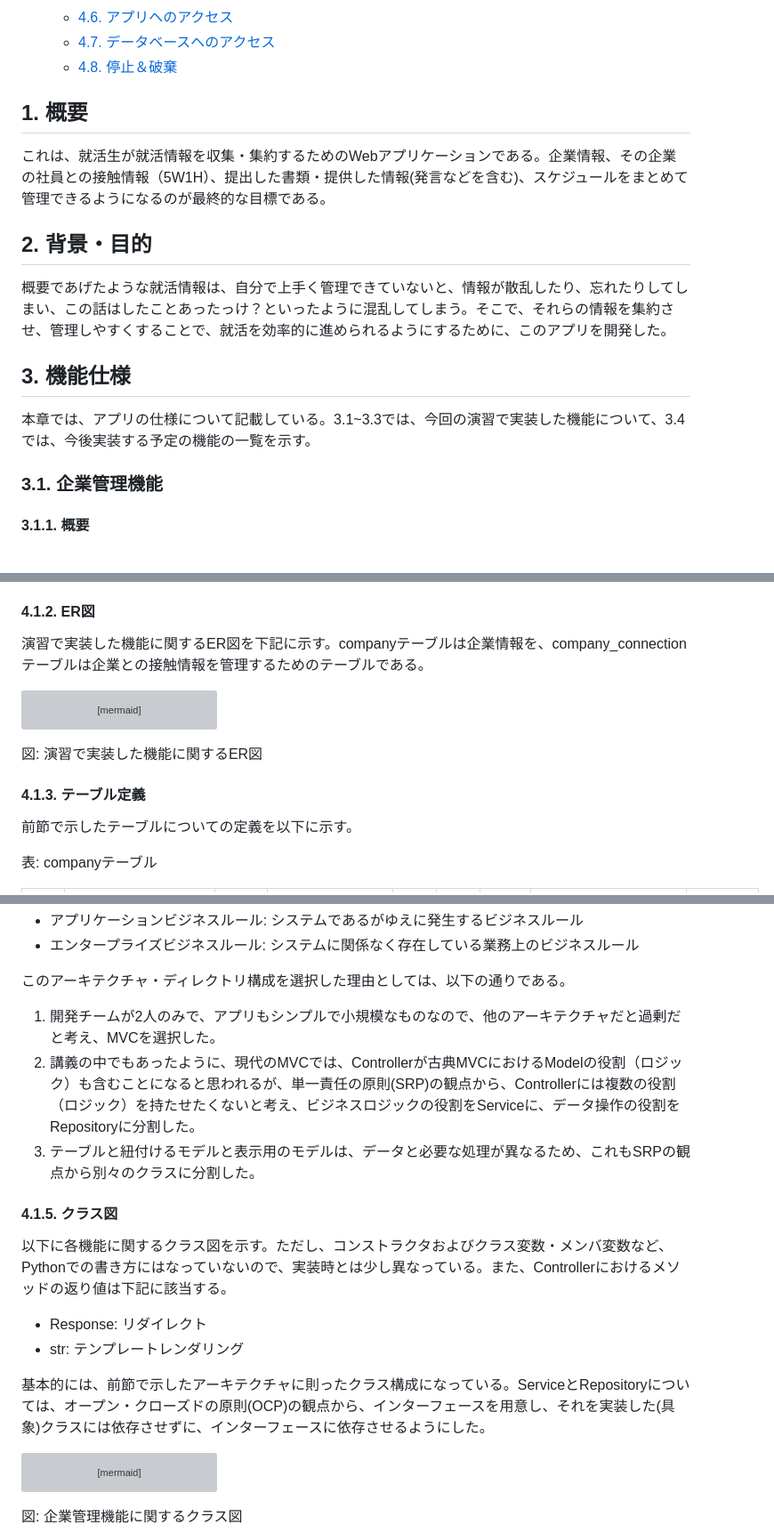
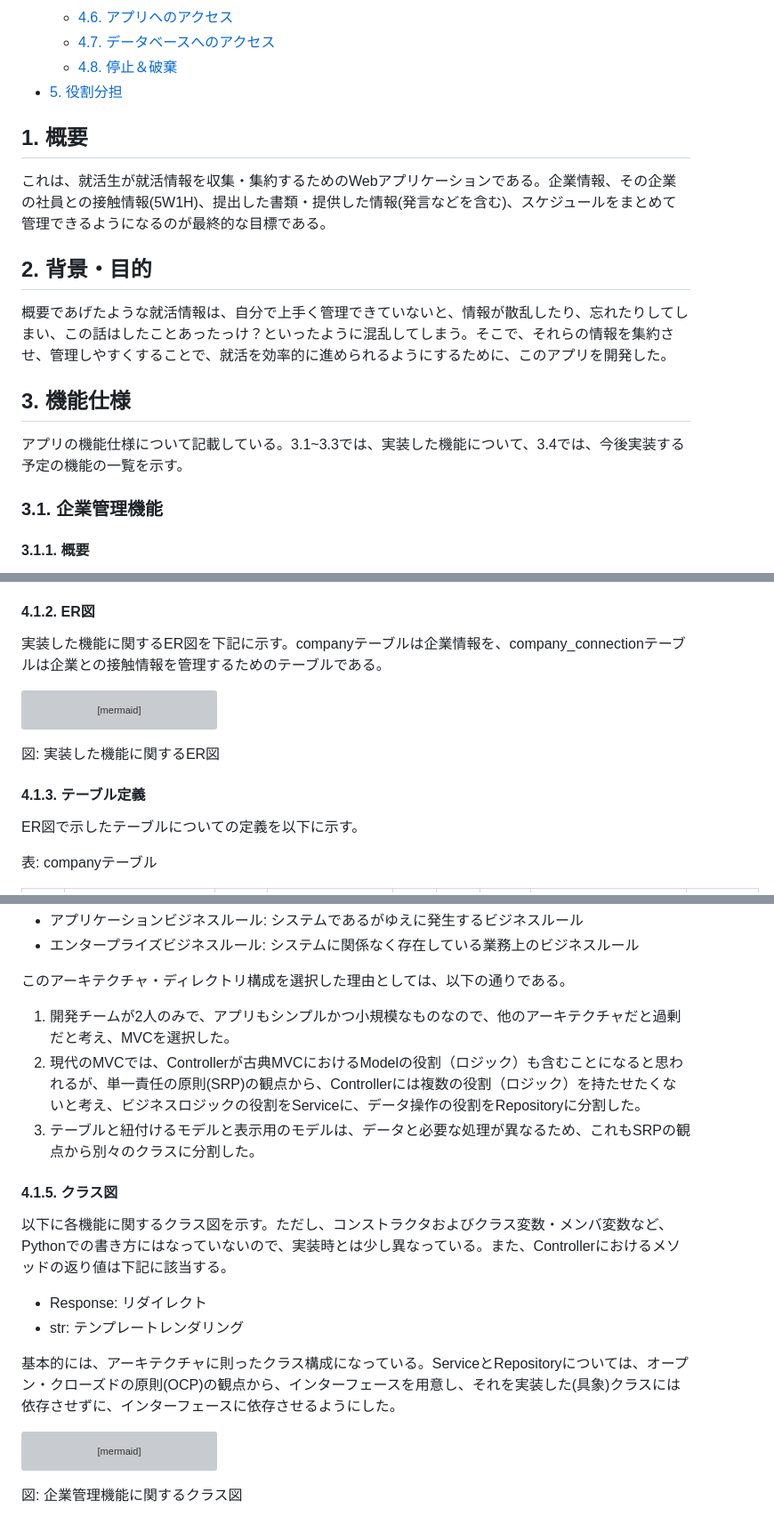
Before and after one commit to kmusicsports/JobCollection, a Markdown page: README.md, 3 parts joined by grey strips. Shown at 89% size. GitHub-like rendering; grey boxes are pictures that could not be loaded.

Commit message:
update text in README to release the repository

````diff
--- a/README.md
+++ b/README.md
@@ -38,10 +38,11 @@
   - [4.6. アプリへのアクセス](#46-アプリへのアクセス)
   - [4.7. データベースへのアクセス](#47-データベースへのアクセス)
   - [4.8. 停止＆破棄](#48-停止破棄)
+- [5. 役割分担](#5-役割分担)
 
 ## 1. 概要
 
-これは、就活生が就活情報を収集・集約するためのWebアプリケーションである。企業情報、その企業の社員との接触情報（5W1H）、提出した書類・提供した情報(発言などを含む)、スケジュールをまとめて管理できるようになるのが最終的な目標である。
+これは、就活生が就活情報を収集・集約するためのWebアプリケーションである。企業情報、その企業の社員との接触情報(5W1H)、提出した書類・提供した情報(発言などを含む)、スケジュールをまとめて管理できるようになるのが最終的な目標である。
 
 ## 2. 背景・目的
 
@@ -49,7 +50,7 @@
 
 ## 3. 機能仕様
 
-本章では、アプリの仕様について記載している。3.1~3.3では、今回の演習で実装した機能について、3.4では、今後実装する予定の機能の一覧を示す。
+アプリの機能仕様について記載している。3.1~3.3では、実装した機能について、3.4では、今後実装する予定の機能の一覧を示す。
 
 ### 3.1. 企業管理機能
 
@@ -262,7 +263,7 @@
 
 #### 4.1.2. ER図
 
-演習で実装した機能に関するER図を下記に示す。companyテーブルは企業情報を、company_connectionテーブルは企業との接触情報を管理するためのテーブルである。
+実装した機能に関するER図を下記に示す。companyテーブルは企業情報を、company_connectionテーブルは企業との接触情報を管理するためのテーブルである。
 
 ```mermaid
 erDiagram
@@ -288,11 +289,11 @@ erDiagram
   }
 ```
 
-図: 演習で実装した機能に関するER図
+図: 実装した機能に関するER図
 
 #### 4.1.3. テーブル定義
 
-前節で示したテーブルについての定義を以下に示す。
+ER図で示したテーブルについての定義を以下に示す。
 
 表: companyテーブル
 
@@ -341,8 +342,8 @@ app
 
 このアーキテクチャ・ディレクトリ構成を選択した理由としては、以下の通りである。
 
-1. 開発チームが2人のみで、アプリもシンプルで小規模なものなので、他のアーキテクチャだと過剰だと考え、MVCを選択した。
-2. 講義の中でもあったように、現代のMVCでは、Controllerが古典MVCにおけるModelの役割（ロジック）も含むことになると思われるが、単一責任の原則(SRP)の観点から、Controllerには複数の役割（ロジック）を持たせたくないと考え、ビジネスロジックの役割をServiceに、データ操作の役割をRepositoryに分割した。
+1. 開発チームが2人のみで、アプリもシンプルかつ小規模なものなので、他のアーキテクチャだと過剰だと考え、MVCを選択した。
+2. 現代のMVCでは、Controllerが古典MVCにおけるModelの役割（ロジック）も含むことになると思われるが、単一責任の原則(SRP)の観点から、Controllerには複数の役割（ロジック）を持たせたくないと考え、ビジネスロジックの役割をServiceに、データ操作の役割をRepositoryに分割した。
 3. テーブルと紐付けるモデルと表示用のモデルは、データと必要な処理が異なるため、これもSRPの観点から別々のクラスに分割した。
 
 #### 4.1.5. クラス図
@@ -352,7 +353,7 @@ app
 - Response: リダイレクト
 - str: テンプレートレンダリング
 
-基本的には、前節で示したアーキテクチャに則ったクラス構成になっている。ServiceとRepositoryについては、オープン・クローズドの原則(OCP)の観点から、インターフェースを用意し、それを実装した(具象)クラスには依存させずに、インターフェースに依存させるようにした。
+基本的には、アーキテクチャに則ったクラス構成になっている。ServiceとRepositoryについては、オープン・クローズドの原則(OCP)の観点から、インターフェースを用意し、それを実装した(具象)クラスには依存させずに、インターフェースに依存させるようにした。
 
 ```mermaid
 ---
````
Also changed, not shown: other parts of README.md (+12 -5 lines).
